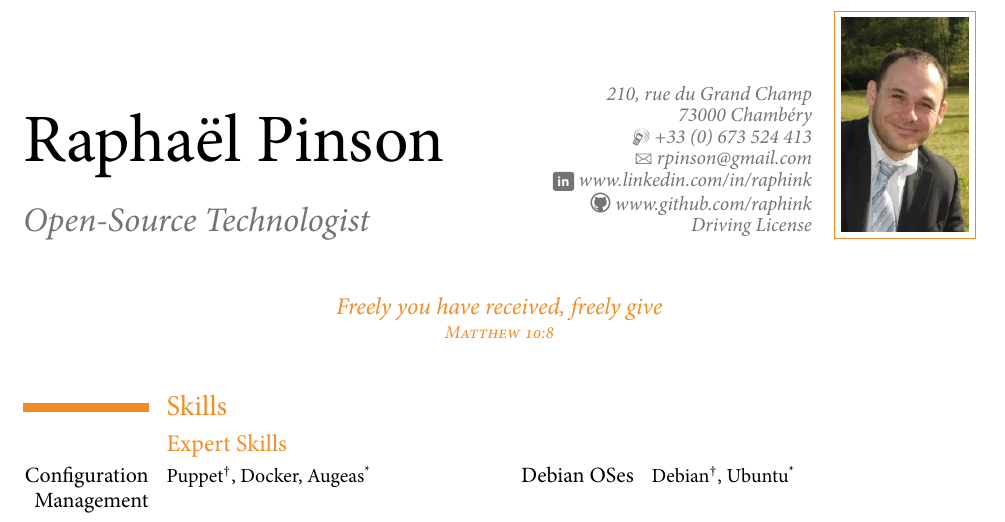
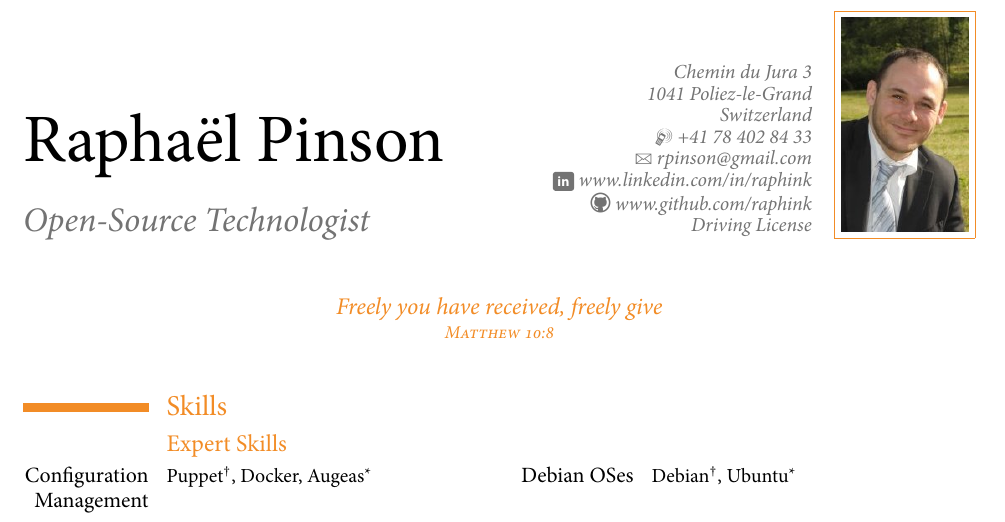
Before and after one commit to raphink/CV, a LaTeX CV (RaphaelPinson_en.tex, which reads RaphaelPinson.sty): part of page 1 of 3, cut at the place of the change. The pictures show the PDF file RaphaelPinson_en.pdf that the author committed with the source.

Commit message:
Update address & skills

```diff
--- a/RaphaelPinson.sty
+++ b/RaphaelPinson.sty
@@ -49,8 +49,8 @@
 % personal data
 \firstname{Rapha\"el}
 \familyname{Pinson}
-\address{210, rue du Grand Champ}{73000~Chamb\'ery}
-\mobile{+33 (0) 673 524 413}
+%\address{Chemin du Jura 3}{1041~Poliez-le-Grand}{Switzerland}
+\mobile{+41 78 402 84 33}
 %\phone{}
 %\fax{fax (optional)}                          % optional, remove the line if not wanted
 \email{rpinson@gmail.com}
--- a/RaphaelPinson_en.tex
+++ b/RaphaelPinson_en.tex
@@ -13,6 +13,7 @@
 \documentclass[11pt,a4paper,nolmodern]{moderncv}
 
 \usepackage{RaphaelPinson}
+\address{Chemin du Jura 3}{1041~Poliez-le-Grand}{Switzerland}
 
 \usepackage[english]{babel}
 \linespread{0.9}
```
Also changed, not shown: RaphaelPinson_fr.tex (+4 -1 lines), RaphaelPinson_en.pdf, RaphaelPinson_fr.pdf, RaphaelPinson_en.tex (4 more changed lines).
